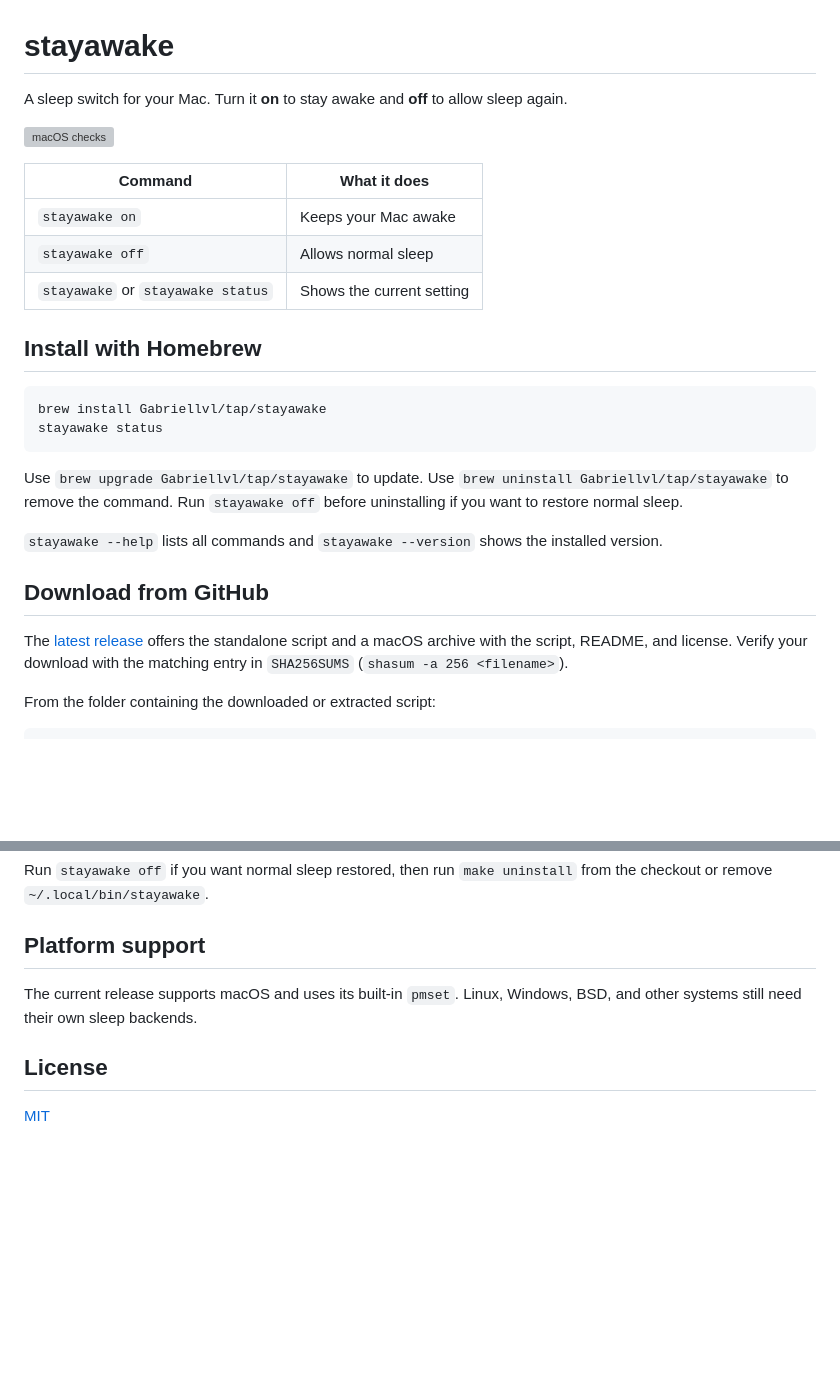
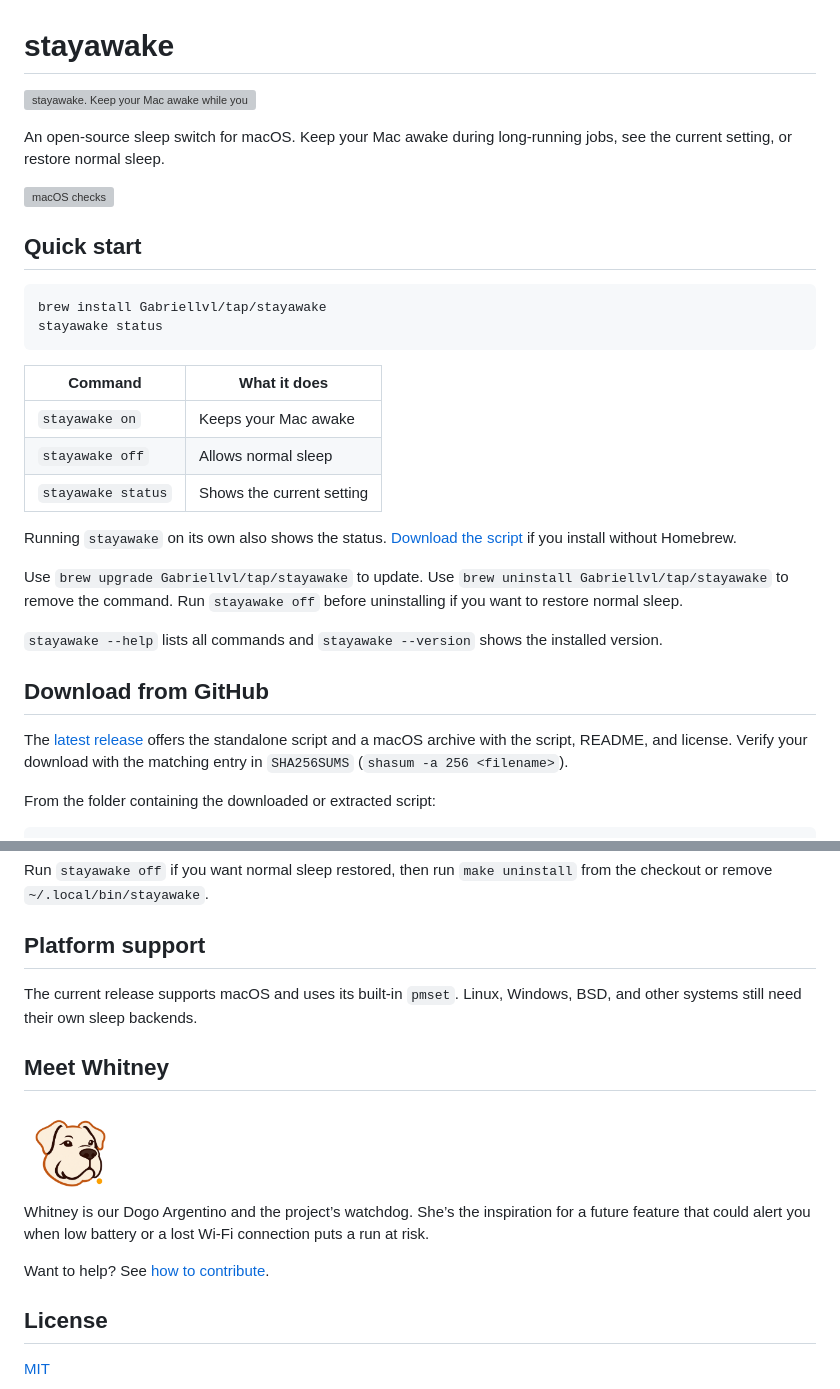
Before and after one commit to Gabriellvl/stayawake, a Markdown page: README.md, 2 parts joined by grey strips. GitHub-like rendering; pictures changed too: assets/whitney.png (added); blank space fills up the shorter version; grey boxes are pictures that could not be loaded.

Commit message:
Add Whitney branding and a clearer quick start

````diff
--- a/README.md
+++ b/README.md
@@ -1,22 +1,28 @@
 # stayawake
 
-A sleep switch for your Mac. Turn it **on** to stay awake and **off** to
-allow sleep again.
+![stayawake. Keep your Mac awake while your agents work. Whitney, a white Dogo Argentino, sits beside a laptop.](assets/stayawake-banner.png)
+
+An open-source sleep switch for macOS. Keep your Mac awake during long-running
+jobs, see the current setting, or restore normal sleep.
 
 [![macOS checks](https://github.com/Gabriellvl/stayawake/actions/workflows/macos.yml/badge.svg)](https://github.com/Gabriellvl/stayawake/actions/workflows/macos.yml)
+
+## Quick start
+
+```bash
+brew install Gabriellvl/tap/stayawake
+stayawake status
+```
 
 | Command | What it does |
 | --- | --- |
 | `stayawake on` | Keeps your Mac awake |
 | `stayawake off` | Allows normal sleep |
-| `stayawake` or `stayawake status` | Shows the current setting |
+| `stayawake status` | Shows the current setting |
 
-## Install with Homebrew
-
-```bash
-brew install Gabriellvl/tap/stayawake
-stayawake status
-```
+Running `stayawake` on its own also shows the status.
+[Download the script](https://github.com/Gabriellvl/stayawake/releases/latest)
+if you install without Homebrew.
 
 Use `brew upgrade Gabriellvl/tap/stayawake` to update. Use
 `brew uninstall Gabriellvl/tap/stayawake` to remove the command. Run
@@ -31,7 +37,6 @@ The [latest release](https://github.com/Gabriellvl/stayawake/releases/latest)
 offers the standalone script and a macOS archive with the script, README,
 and license. Verify your download with the matching entry in `SHA256SUMS`
 (`shasum -a 256 <filename>`).
-
 
 From the folder containing the downloaded or extracted script:
 
@@ -85,6 +90,16 @@ Run `stayawake off` if you want normal sleep restored, then run
 The current release supports macOS and uses its built-in `pmset`.
 Linux, Windows, BSD, and other systems still need their own sleep backends.
 
+## Meet Whitney
+
+<img src="assets/whitney.png" alt="Whitney, the stayawake mascot" width="96">
+
+Whitney is our Dogo Argentino and the project’s watchdog. She’s the
+inspiration for a future feature that could alert you when low battery or
+a lost Wi-Fi connection puts a run at risk.
+
+Want to help? See [how to contribute](CONTRIBUTING.md).
+
 ## License
 
 [MIT](LICENSE)
````
Also changed, not shown: 1 other file.
